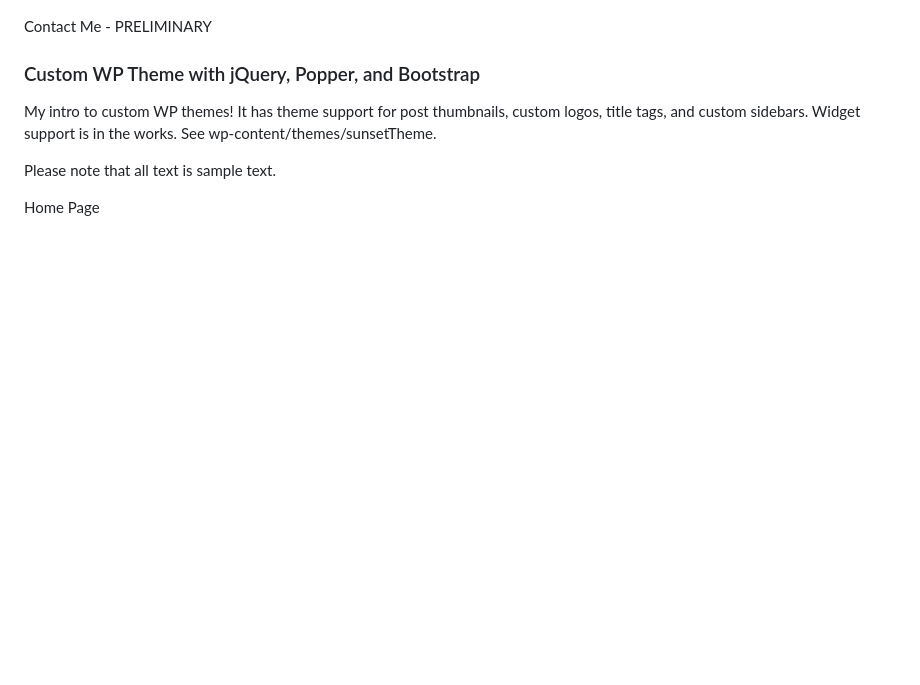
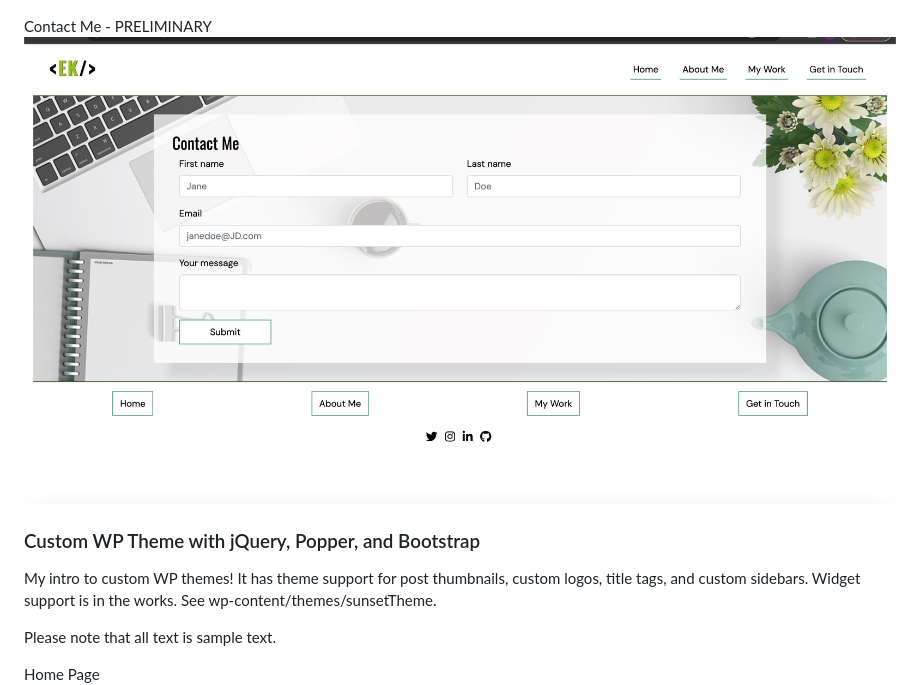
Before and after one commit to EleanorKahn/WP-Personal-Website, a Markdown page: README.md, the part around the change. Drawn GitHub-style; blank space fills up the shorter version.

Commit message:
contact form image to readme

```diff
--- a/README.md
+++ b/README.md
@@ -83,7 +83,7 @@ About Page, Desktop and Tablet view
 ![alt text](https://github.com/EleanorKahn/WP-Personal-Website/blob/development/project-screenshots/2C22C73B-AEAE-4E5E-A43F-9F90FFA7A66A_1_201_a.jpeg)
 
 Contact Me - PRELIMINARY
-
+![alt text](https://github.com/EleanorKahn/WP-Personal-Website/blob/development/project-screenshots/6DABFDA9-1C4F-46EF-9104-26AFB0B3421C_1_201_a.jpeg)
 
 ### Custom WP Theme with jQuery, Popper, and Bootstrap
 My intro to custom WP themes! It has theme support for post thumbnails, custom logos, title tags, and custom sidebars. Widget support is in the works. See wp-content/themes/sunsetTheme.
```
